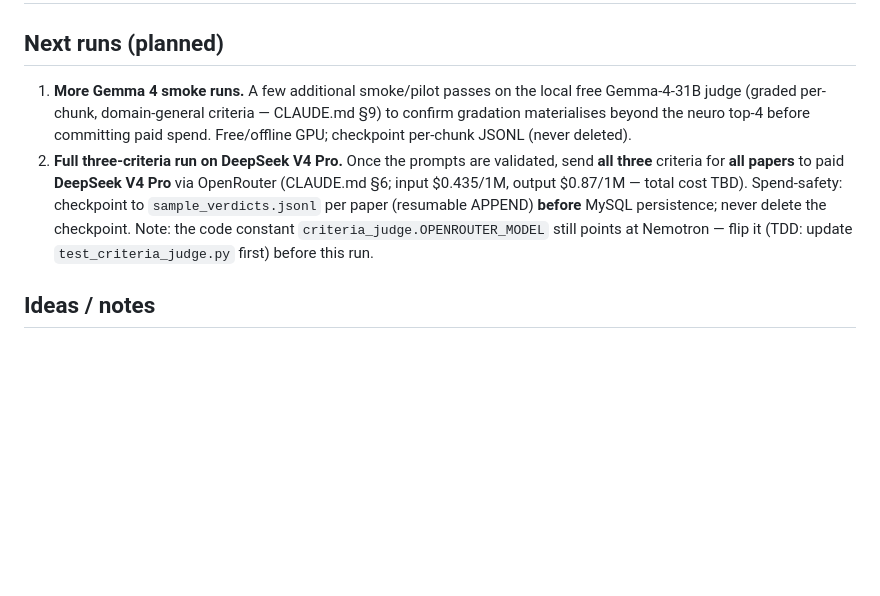
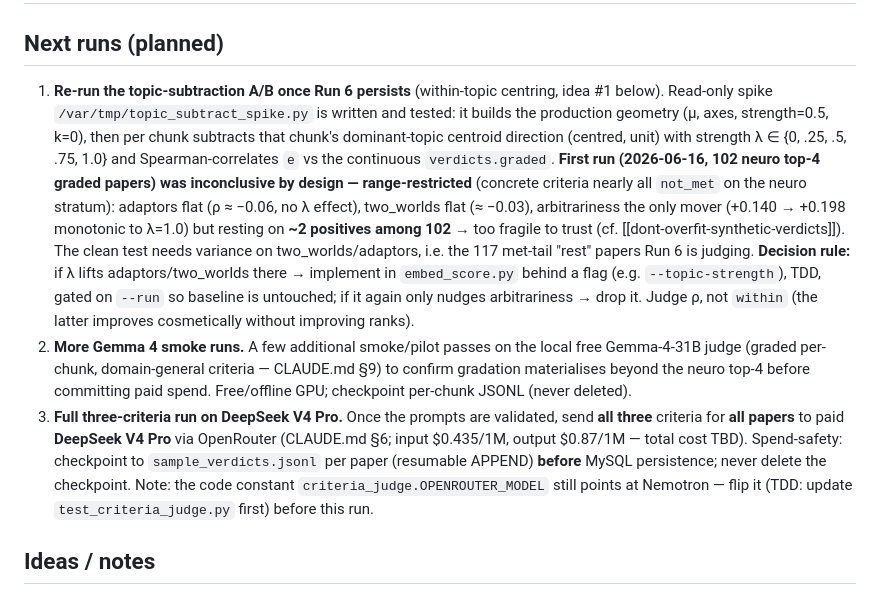
Before and after one commit to gjmulder/code-biology-database, a Markdown page: backlog.md, the part around the change. Rendered like a GitHub page; blank space fills up the shorter version.

Commit message:
Backlog: topic-subtraction A/B as next-up run (gated on Run 6)
Records the within-topic-centring spike (/var/tmp/topic_subtract_spike.py,
read-only): first run on the 102 neuro top-4 graded papers was range-restricted
and inconclusive (only arbitrariness moved, on ~2 positives). Re-run on Run 6's
met-tail where the concrete criteria vary; decision rule for whether to
implement behind a TDD'd --topic-strength flag.

Co-Authored-By: Claude Opus 4.8 <noreply@anthropic.com>

```diff
--- a/backlog.md
+++ b/backlog.md
@@ -1,18 +1,33 @@
 # Backlog
 
 ## Next runs (planned)
-
-1. **More Gemma 4 smoke runs.** A few additional smoke/pilot passes on the local
+1. **Re-run the topic-subtraction A/B once Run 6 persists** (within-topic centring,
+   idea #1 below). Read-only spike `/var/tmp/topic_subtract_spike.py` is written and
+   tested: it builds the production geometry (μ, axes, strength=0.5, k=0), then per
+   chunk subtracts that chunk's dominant-topic centroid direction (centred, unit) with
+   strength λ ∈ {0, .25, .5, .75, 1.0} and Spearman-correlates `e` vs the continuous
+   `verdicts.graded`. **First run (2026-06-16, 102 neuro top-4 graded papers) was
+   inconclusive by design — range-restricted** (concrete criteria nearly all `not_met`
+   on the neuro stratum): adaptors flat (ρ ≈ −0.06, no λ effect), two_worlds flat
+   (≈ −0.03), arbitrariness the only mover (+0.140 → +0.198 monotonic to λ=1.0) but
+   resting on **~2 positives among 102** → too fragile to trust (cf. [[dont-overfit-synthetic-verdicts]]).
+   The clean test needs variance on two_worlds/adaptors, i.e. the 117 met-tail "rest"
+   papers Run 6 is judging. **Decision rule:** if λ lifts adaptors/two_worlds there →
+   implement in `embed_score.py` behind a flag (e.g. `--topic-strength`), TDD, gated on
+   `--run` so baseline is untouched; if it again only nudges arbitrariness → drop it.
+   Judge ρ, not `within` (the latter improves cosmetically without improving ranks).
+2. **More Gemma 4 smoke runs.** A few additional smoke/pilot passes on the local
    free Gemma-4-31B judge (graded per-chunk, domain-general criteria — CLAUDE.md §9)
    to confirm gradation materialises beyond the neuro top-4 before committing paid
    spend. Free/offline GPU; checkpoint per-chunk JSONL (never deleted).
-2. **Full three-criteria run on DeepSeek V4 Pro.** Once the prompts are validated,
+3. **Full three-criteria run on DeepSeek V4 Pro.** Once the prompts are validated,
    send **all three** criteria for **all papers** to paid **DeepSeek V4 Pro** via
    OpenRouter (CLAUDE.md §6; input $0.435/1M, output $0.87/1M — total cost TBD).
    Spend-safety: checkpoint to `sample_verdicts.jsonl` per paper (resumable APPEND)
    **before** MySQL persistence; never delete the checkpoint. Note: the code
    constant `criteria_judge.OPENROUTER_MODEL` still points at Nemotron — flip it
    (TDD: update `test_criteria_judge.py` first) before this run.
+
 
 ## Ideas / notes
 
```
